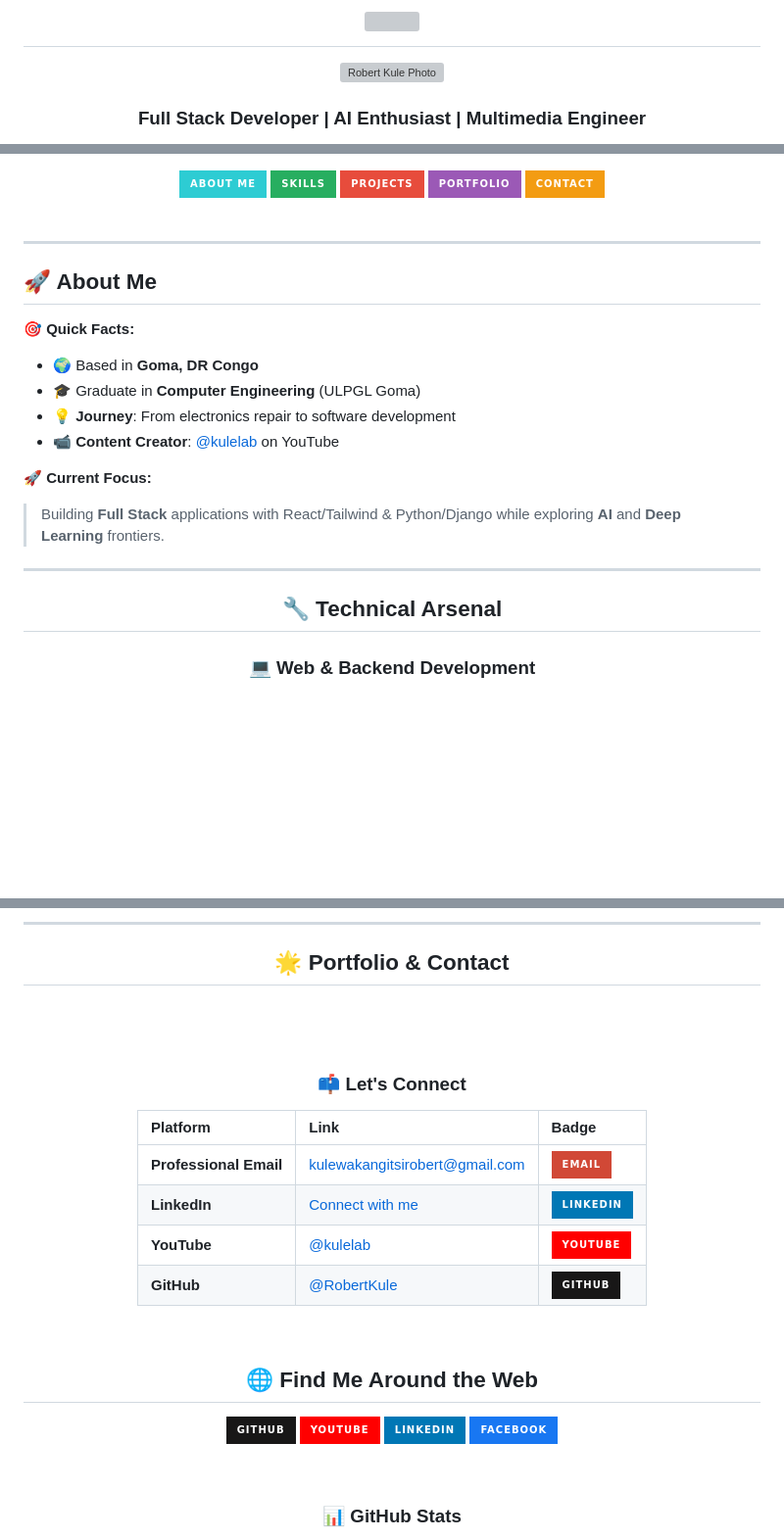
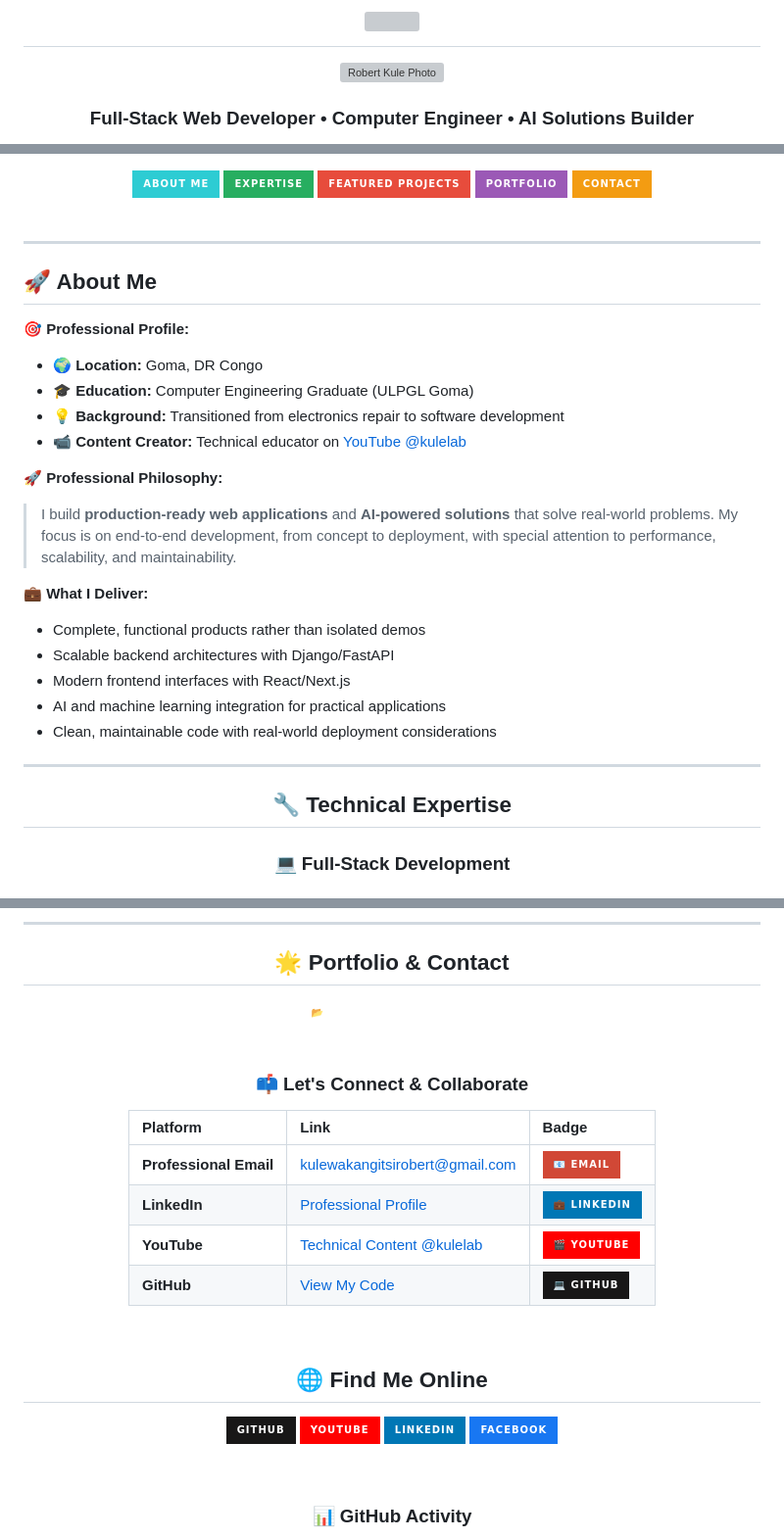
Before and after one commit to RobertKule/RobertKule, a Markdown page: README.md, 3 parts joined by grey strips. Shown at 98% size. Drawn GitHub-style; badges without logos; blank space fills up the shorter version; grey boxes are pictures that could not be loaded.

```diff
--- a/README.md
+++ b/README.md
@@ -15,7 +15,7 @@
        alt="Robert Kule Photo" />
 </div>
 
-### **Full Stack Developer | AI Enthusiast | Multimedia Engineer**
+### **Full-Stack Web Developer • Computer Engineer • AI Solutions Builder**
 
 <!-- Animated Badges -->
 <div align="center">
@@ -30,11 +31,11 @@
   <a href="#about">
     <img src="https://img.shields.io/badge/-About_Me-2DCCD3?style=for-the-badge&logo=person&logoColor=white" />
   </a>
-  <a href="#skills">
-    <img src="https://img.shields.io/badge/-Skills-27AE60?style=for-the-badge&logo=tools&logoColor=white" />
+  <a href="#expertise">
+    <img src="https://img.shields.io/badge/-Expertise-27AE60?style=for-the-badge&logo=tools&logoColor=white" />
   </a>
   <a href="#projects">
-    <img src="https://img.shields.io/badge/-Projects-E74C3C?style=for-the-badge&logo=project&logoColor=white" />
+    <img src="https://img.shields.io/badge/-Featured_Projects-E74C3C?style=for-the-badge&logo=project&logoColor=white" />
   </a>
   <a href="#portfolio">
     <img src="https://img.shields.io/badge/-Portfolio-9B59B6?style=for-the-badge&logo=portfolio&logoColor=white" />
@@ -53,14 +54,21 @@
 ## 🚀 About Me
 <div align="left">
 
-🎯 **Quick Facts:**
-- 🌍 Based in **Goma, DR Congo**
-- 🎓 Graduate in **Computer Engineering** (ULPGL Goma)
-- 💡 **Journey**: From electronics repair to software development
-- 📹 **Content Creator**: [@kulelab](https://youtube.com/@kulelab) on YouTube
+🎯 **Professional Profile:**
+- 🌍 **Location:** Goma, DR Congo
+- 🎓 **Education:** Computer Engineering Graduate (ULPGL Goma)
+- 💡 **Background:** Transitioned from electronics repair to software development
+- 📹 **Content Creator:** Technical educator on [YouTube @kulelab](https://youtube.com/@kulelab)
 
-🚀 **Current Focus:**
-> Building **Full Stack** applications with React/Tailwind & Python/Django while exploring **AI** and **Deep Learning** frontiers.
+🚀 **Professional Philosophy:**
+> I build **production-ready web applications** and **AI-powered solutions** that solve real-world problems. My focus is on end-to-end development, from concept to deployment, with special attention to performance, scalability, and maintainability.
+
+💼 **What I Deliver:**
+- Complete, functional products rather than isolated demos
+- Scalable backend architectures with Django/FastAPI
+- Modern frontend interfaces with React/Next.js
+- AI and machine learning integration for practical applications
+- Clean, maintainable code with real-world deployment considerations
 
 </div>
 
@@ -68,12 +76,12 @@
 
 <div align="center">
 
-## 🔧 Technical Arsenal
+## 🔧 Technical Expertise
 
 </div>
 
 <!-- Animated Skills Section -->
 <div align="center">
 
-### 💻 Web & Backend Development
+### 💻 Full-Stack Development
 
@@ -171,7 +229,7 @@
 <!-- Animated Portfolio Button -->
 <div align="center">
   <a href="https://dev-robertkule.pantheonsite.io/" target="_blank">
-    <img src="https://img.shields.io/badge/View_My_Full_Portfolio-3498db?style=for-the-badge&logo=portfolio&logoColor=white&labelColor=2980b9&color=ffffff"
+    <img src="https://img.shields.io/badge/📂_View_Full_Portfolio-3498db?style=for-the-badge&logo=portfolio&logoColor=white&labelColor=2980b9&color=ffffff"
          style="transition: all 0.3s ease; border-radius: 10px; padding: 12px 24px;"
          onmouseover="this.style.transform='translateY(-2px)'; this.style.boxShadow='0 5px 15px rgba(52, 152, 219, 0.4)'"
          onmouseout="this.style.transform='translateY(0)'; this.style.boxShadow='none'" />
@@ -180,17 +238,17 @@
 
 <br/>
 
-### 📫 Let's Connect
+### 📫 Let's Connect & Collaborate
 
 <!-- Contact Links with Hover Effects -->
 <div align="center">
 
 | Platform | Link | Badge |
 | :--- | :--- | :--- |
-| **Professional Email** | [kulewakangitsirobert@gmail.com](mailto:kulewakangitsirobert@gmail.com) | <a href="mailto:kulewakangitsirobert@gmail.com"><img src="https://img.shields.io/badge/Email-D14836?style=for-the-badge&logo=gmail&logoColor=white" onmouseover="this.style.opacity='0.8'" onmouseout="this.style.opacity='1'" /></a> |
-| **LinkedIn** | [Connect with me](https://www.linkedin.com/in/robert-kule-wa-kangitsi-4a4a2a245/) | <a href="https://www.linkedin.com/in/robert-kule-wa-kangitsi-4a4a2a245/"><img src="https://img.shields.io/badge/LinkedIn-0077B5?style=for-the-badge&logo=linkedin&logoColor=white" onmouseover="this.style.opacity='0.8'" onmouseout="this.style.opacity='1'" /></a> |
-| **YouTube** | [@kulelab](https://youtube.com/@kulelab) | <a href="https://youtube.com/@kulelab"><img src="https://img.shields.io/badge/YouTube-FF0000?style=for-the-badge&logo=youtube&logoColor=white" onmouseover="this.style.opacity='0.8'" onmouseout="this.style.opacity='1'" /></a> |
-| **GitHub** | [@RobertKule](https://github.com/RobertKule) | <a href="https://github.com/RobertKule"><img src="https://img.shields.io/badge/GitHub-181717?style=for-the-badge&logo=github&logoColor=white" onmouseover="this.style.opacity='0.8'" onmouseout="this.style.opacity='1'" /></a> |
+| **Professional Email** | [kulewakangitsirobert@gmail.com](mailto:kulewakangitsirobert@gmail.com) | <a href="mailto:kulewakangitsirobert@gmail.com"><img src="https://img.shields.io/badge/📧_Email-D14836?style=for-the-badge&logo=gmail&logoColor=white" onmouseover="this.style.opacity='0.8'" onmouseout="this.style.opacity='1'" /></a> |
+| **LinkedIn** | [Professional Profile](https://www.linkedin.com/in/robert-kule-wa-kangitsi-4a4a2a245/) | <a href="https://www.linkedin.com/in/robert-kule-wa-kangitsi-4a4a2a245/"><img src="https://img.shields.io/badge/💼_LinkedIn-0077B5?style=for-the-badge&logo=linkedin&logoColor=white" onmouseover="this.style.opacity='0.8'" onmouseout="this.style.opacity='1'" /></a> |
+| **YouTube** | [Technical Content @kulelab](https://youtube.com/@kulelab) | <a href="https://youtube.com/@kulelab"><img src="https://img.shields.io/badge/🎬_YouTube-FF0000?style=for-the-badge&logo=youtube&logoColor=white" onmouseover="this.style.opacity='0.8'" onmouseout="this.style.opacity='1'" /></a> |
+| **GitHub** | [View My Code](https://github.com/RobertKule) | <a href="https://github.com/RobertKule"><img src="https://img.shields.io/badge/💻_GitHub-181717?style=for-the-badge&logo=github&logoColor=white" onmouseover="this.style.opacity='0.8'" onmouseout="this.style.opacity='1'" /></a> |
 
 </div>
 
@@ -201,7 +259,7 @@
 <!-- Footer with Social Links -->
 <div align="center">
 
-## 🌐 Find Me Around the Web
+## 🌐 Find Me Online
 
 <p align="center">
   <a href="https://github.com/RobertKule" target="_blank">
@@ -231,5 +289,5 @@
 <!-- GitHub Stats -->
 <div align="center">
 
-### 📊 GitHub Stats
+### 📊 GitHub Activity
 
```
Also changed, not shown: other parts of README.md (+81 -27 lines).
